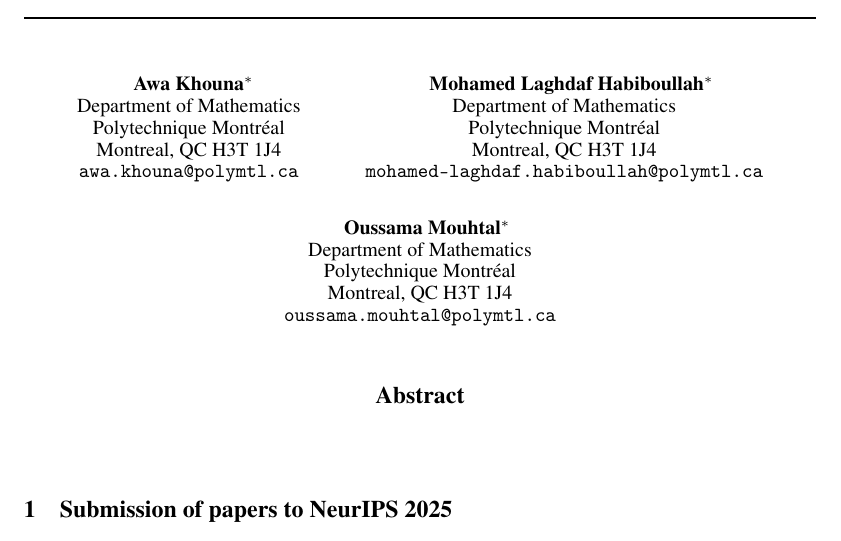
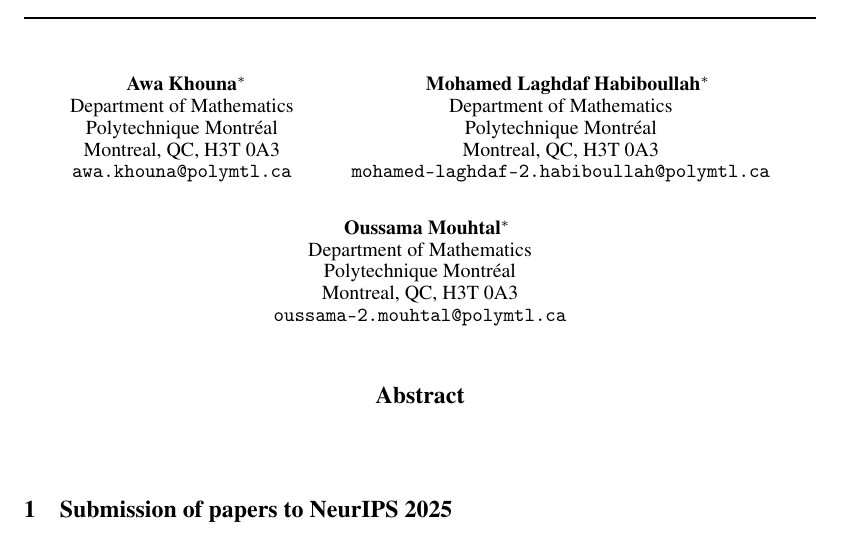
Before and after one commit to AwaKhouna/MCO, a LaTeX paper (paper/main.tex): part of the page, cut so that both start at the same text. Compiled offline with pdfLaTeX.

Commit message:
Update authors' addresses and emails in the main.tex file.

```diff
--- a/paper/main.tex
+++ b/paper/main.tex
@@ -72,21 +72,21 @@
   Awa Khouna\thanks{Equal contribution.} \\
   Department of Mathematics\\
   Polytechnique Montréal\\
-  Montreal, QC H3T 1J4 \\
+  Montreal, QC, H3T 0A3 \\
   \texttt{awa.khouna@polymtl.ca} \\
   % examples of more authors
   \And{}
   Mohamed Laghdaf Habiboullah\footnotemark[1] \\
   Department of Mathematics\\
   Polytechnique Montréal\\
-  Montreal, QC H3T 1J4 \\
-  \texttt{mohamed-laghdaf.habiboullah@polymtl.ca} \\
+  Montreal, QC, H3T 0A3 \\
+  \texttt{mohamed-laghdaf-2.habiboullah@polymtl.ca} \\
   \And{}
   Oussama Mouhtal\footnotemark[1] \\
   Department of Mathematics\\
   Polytechnique Montréal\\
-  Montreal, QC H3T 1J4 \\
-  \texttt{oussama.mouhtal@polymtl.ca} \\
+  Montreal, QC, H3T 0A3 \\
+  \texttt{oussama-2.mouhtal@polymtl.ca} \\
 }
 
 
```
Also changed, not shown: paper/main.pdf.
